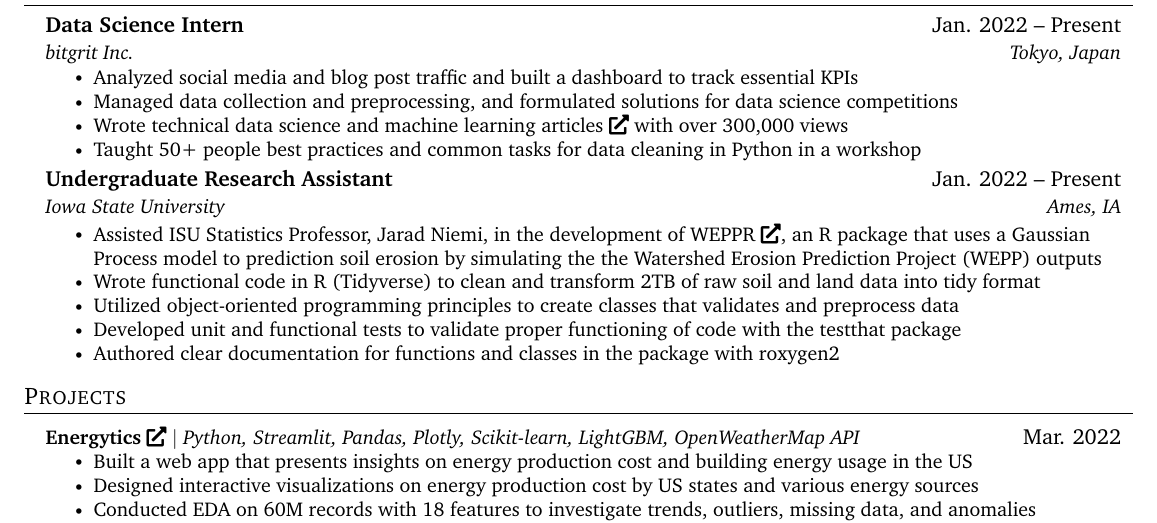
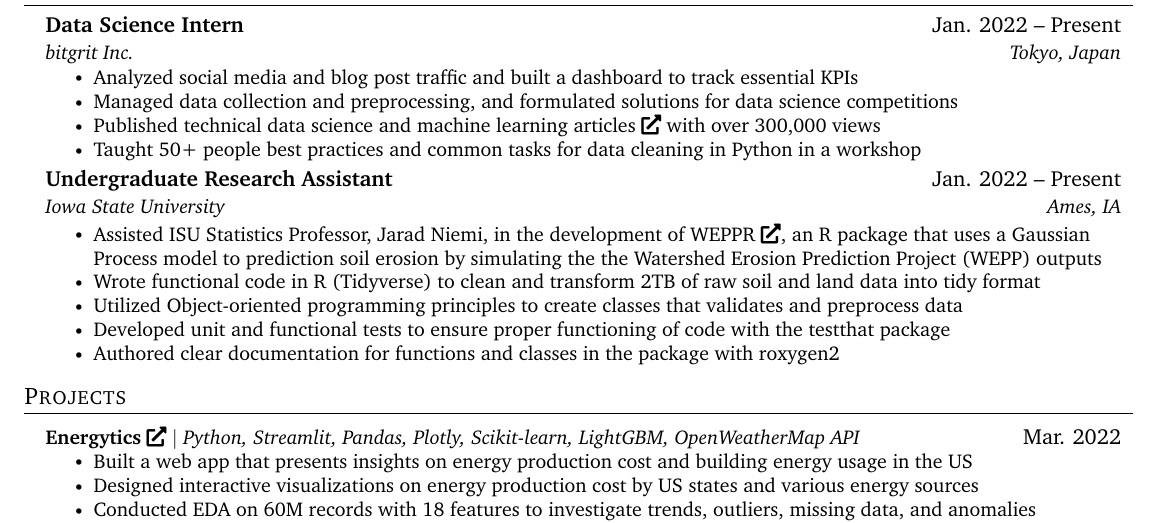
Before and after one commit to benthecoder/resume, a LaTeX document (main.tex, which reads src/experience.tex): part of the page, cut so that both start at the same text. Compiled offline with pdfLaTeX.

Commit message:
Updates from Overleaf

```diff
--- a/src/experience.tex
+++ b/src/experience.tex
@@ -8,7 +8,7 @@
         \resumeItem{Analyzed social media and blog post traffic and built a dashboard to track essential KPIs}
         % \resumeItem{Boosted social media and blog post traffic by \textbf{15\%} by building a dashboard to track KPI metrics}
         \resumeItem{Managed data collection and preprocessing, and formulated solutions for data science competitions}
-        \resumeItem{Wrote technical data science and machine learning articles \href{https://benedictxneo.medium.com/}{\faIcon{external-link-alt}} with over 300,000 views}
+        \resumeItem{Published technical data science and machine learning articles \href{https://benedictxneo.medium.com/}{\faIcon{external-link-alt}} with over 300,000 views}
         \resumeItem{Taught 50+ people best practices and common tasks for data cleaning in Python in a workshop}
       \resumeItemListEnd
 
@@ -18,8 +18,8 @@
       \resumeItemListStart
         \resumeItem{Assisted ISU Statistics Professor, Jarad Niemi, in the development of WEPPR \href{https://github.com/jarad/WEPPR}{\faIcon{external-link-alt}}, an R package that uses a Gaussian Process model to prediction soil erosion by simulating the the Watershed Erosion Prediction Project (WEPP) outputs}
         \resumeItem{Wrote functional code in R (Tidyverse) to clean and transform 2TB of raw soil and land data into tidy format}
-        \resumeItem{Utilized object-oriented programming principles to create classes that validates and preprocess data}
-        \resumeItem{Developed unit and functional tests to validate proper functioning of code with the testthat package}
+        \resumeItem{Utilized Object-oriented programming principles to create classes that validates and preprocess data}
+        \resumeItem{Developed unit and functional tests to ensure proper functioning of code with the testthat package}
         \resumeItem{Authored clear documentation for functions and classes in the package with roxygen2}
       \resumeItemListEnd
 
```
